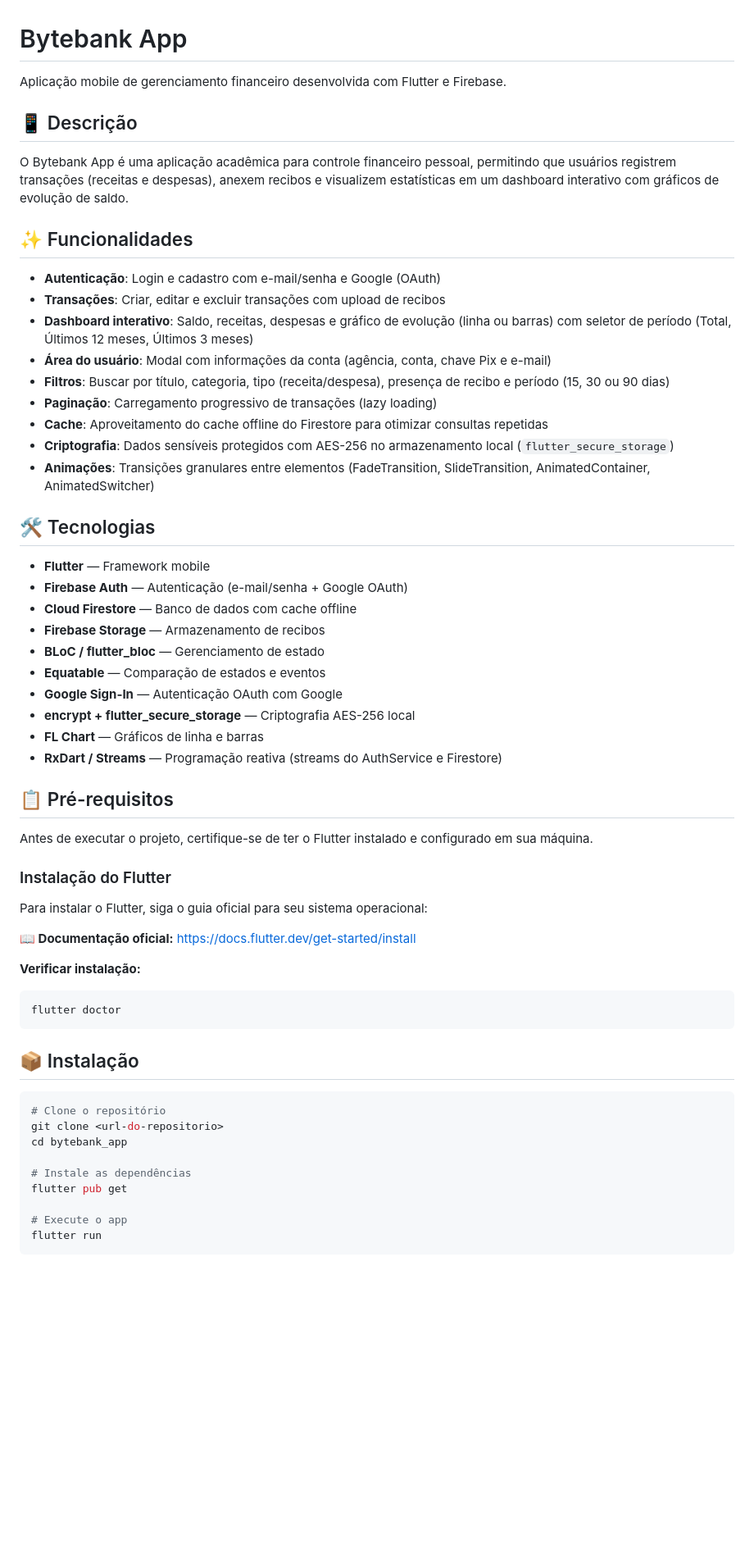
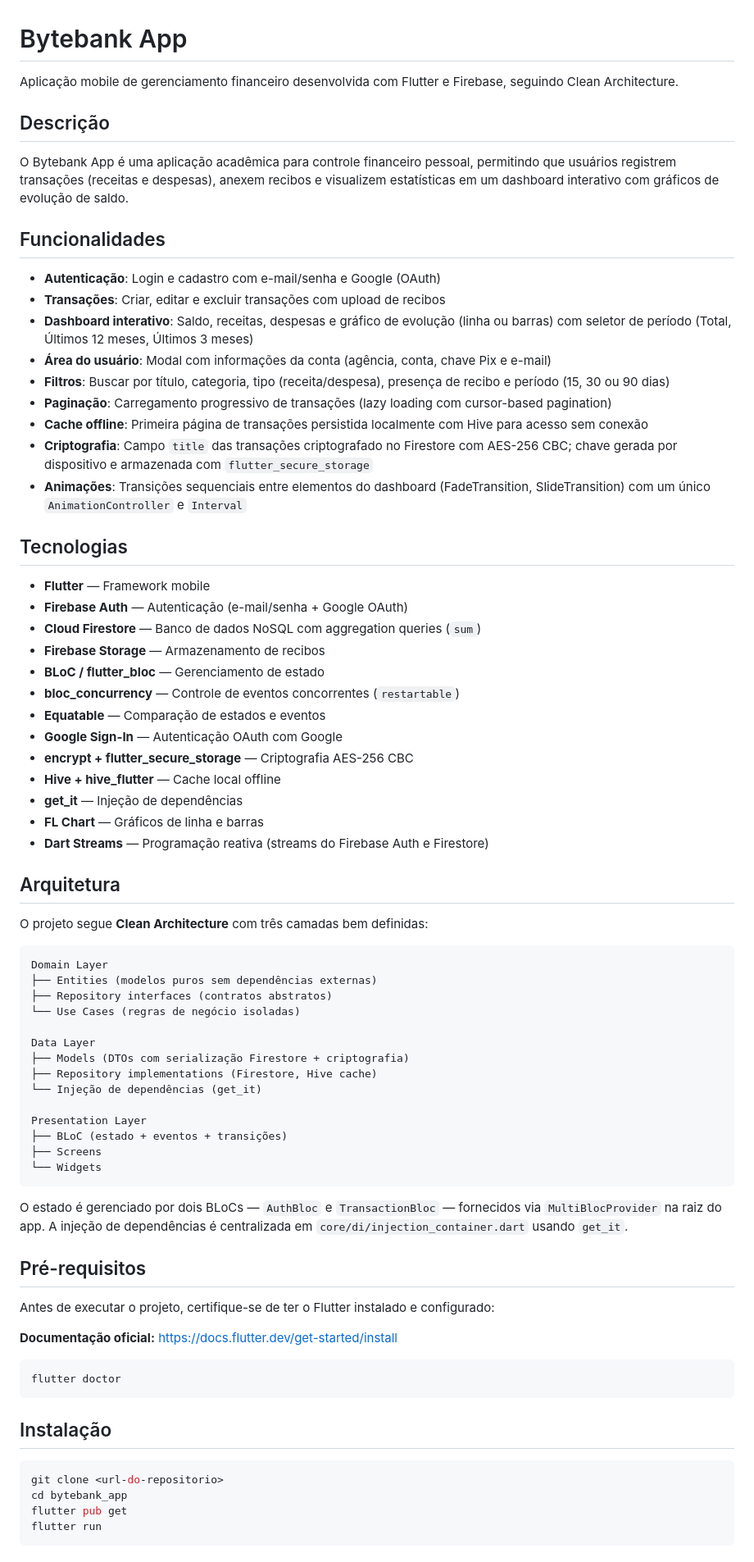
Before and after one commit to deytt/bytebank_app, a Markdown page: README.md, the part around one of its changes. Shown at 82% size. GitHub-like rendering; blank space fills up the shorter version.

````diff
--- a/README.md
+++ b/README.md
@@ -1,62 +1,78 @@
 # Bytebank App
 
-Aplicação mobile de gerenciamento financeiro desenvolvida com Flutter e Firebase.
+Aplicação mobile de gerenciamento financeiro desenvolvida com Flutter e Firebase, seguindo Clean Architecture.
 
-## 📱 Descrição
+## Descrição
 
 O Bytebank App é uma aplicação acadêmica para controle financeiro pessoal, permitindo que usuários registrem transações (receitas e despesas), anexem recibos e visualizem estatísticas em um dashboard interativo com gráficos de evolução de saldo.
 
-## ✨ Funcionalidades
+## Funcionalidades
 
 - **Autenticação**: Login e cadastro com e-mail/senha e Google (OAuth)
 - **Transações**: Criar, editar e excluir transações com upload de recibos
 - **Dashboard interativo**: Saldo, receitas, despesas e gráfico de evolução (linha ou barras) com seletor de período (Total, Últimos 12 meses, Últimos 3 meses)
 - **Área do usuário**: Modal com informações da conta (agência, conta, chave Pix e e-mail)
 - **Filtros**: Buscar por título, categoria, tipo (receita/despesa), presença de recibo e período (15, 30 ou 90 dias)
-- **Paginação**: Carregamento progressivo de transações (lazy loading)
-- **Cache**: Aproveitamento do cache offline do Firestore para otimizar consultas repetidas
-- **Criptografia**: Dados sensíveis protegidos com AES-256 no armazenamento local (`flutter_secure_storage`)
-- **Animações**: Transições granulares entre elementos (FadeTransition, SlideTransition, AnimatedContainer, AnimatedSwitcher)
+- **Paginação**: Carregamento progressivo de transações (lazy loading com cursor-based pagination)
+- **Cache offline**: Primeira página de transações persistida localmente com Hive para acesso sem conexão
+- **Criptografia**: Campo `title` das transações criptografado no Firestore com AES-256 CBC; chave gerada por dispositivo e armazenada com `flutter_secure_storage`
+- **Animações**: Transições sequenciais entre elementos do dashboard (FadeTransition, SlideTransition) com um único `AnimationController` e `Interval`
 
-## 🛠️ Tecnologias
+## Tecnologias
 
 - **Flutter** — Framework mobile
 - **Firebase Auth** — Autenticação (e-mail/senha + Google OAuth)
-- **Cloud Firestore** — Banco de dados com cache offline
+- **Cloud Firestore** — Banco de dados NoSQL com aggregation queries (`sum`)
 - **Firebase Storage** — Armazenamento de recibos
 - **BLoC / flutter_bloc** — Gerenciamento de estado
+- **bloc_concurrency** — Controle de eventos concorrentes (`restartable`)
 - **Equatable** — Comparação de estados e eventos
 - **Google Sign-In** — Autenticação OAuth com Google
-- **encrypt + flutter_secure_storage** — Criptografia AES-256 local
+- **encrypt + flutter_secure_storage** — Criptografia AES-256 CBC
+- **Hive + hive_flutter** — Cache local offline
+- **get_it** — Injeção de dependências
 - **FL Chart** — Gráficos de linha e barras
-- **RxDart / Streams** — Programação reativa (streams do AuthService e Firestore)
+- **Dart Streams** — Programação reativa (streams do Firebase Auth e Firestore)
 
-## 📋 Pré-requisitos
+## Arquitetura
 
-Antes de executar o projeto, certifique-se de ter o Flutter instalado e configurado em sua máquina.
+O projeto segue **Clean Architecture** com três camadas bem definidas:
 
-### Instalação do Flutter
+```
+Domain Layer
+├── Entities (modelos puros sem dependências externas)
+├── Repository interfaces (contratos abstratos)
+└── Use Cases (regras de negócio isoladas)
 
-Para instalar o Flutter, siga o guia oficial para seu sistema operacional:
+Data Layer
+├── Models (DTOs com serialização Firestore + criptografia)
+├── Repository implementations (Firestore, Hive cache)
+└── Injeção de dependências (get_it)
 
-**📖 Documentação oficial:** https://docs.flutter.dev/get-started/install
+Presentation Layer
+├── BLoC (estado + eventos + transições)
+├── Screens
+└── Widgets
+```
 
-**Verificar instalação:**
+O estado é gerenciado por dois BLoCs — `AuthBloc` e `TransactionBloc` — fornecidos via `MultiBlocProvider` na raiz do app. A injeção de dependências é centralizada em `core/di/injection_container.dart` usando `get_it`.
+
+## Pré-requisitos
+
+Antes de executar o projeto, certifique-se de ter o Flutter instalado e configurado:
+
+**Documentação oficial:** https://docs.flutter.dev/get-started/install
+
 ```bash
 flutter doctor
 ```
 
-## 📦 Instalação
+## Instalação
 
 ```bash
-# Clone o repositório
 git clone <url-do-repositorio>
 cd bytebank_app
-
-# Instale as dependências
 flutter pub get
-
-# Execute o app
 flutter run
 ```
 
````
Also changed, not shown: other parts of README.md (+68 -45 lines).
